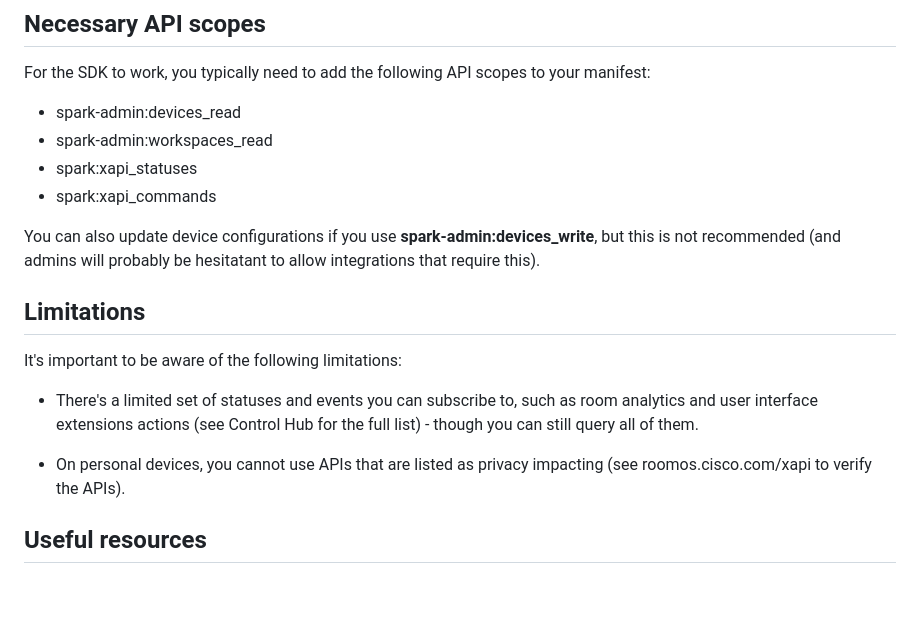
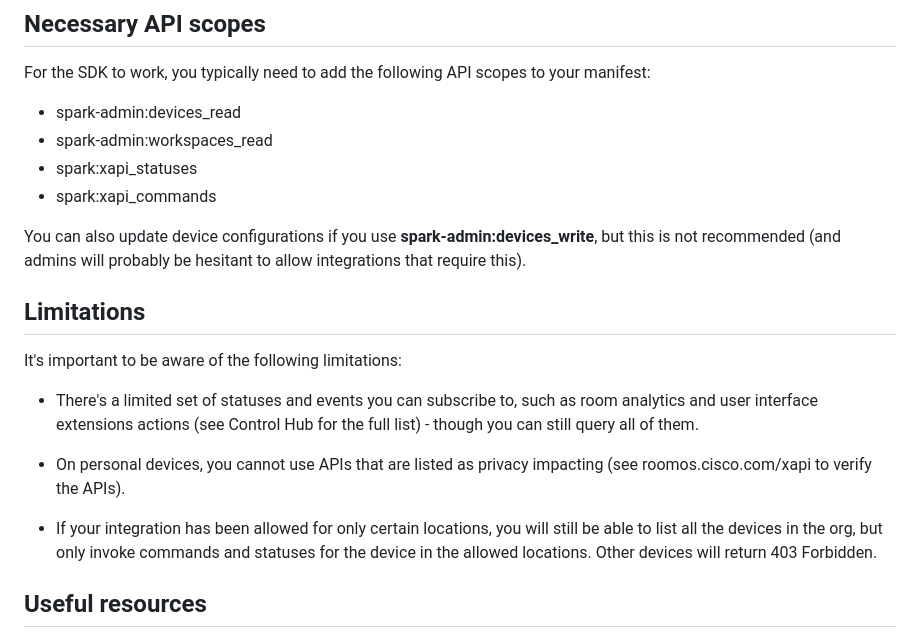
Before and after one commit to cisco-ce/workspace-integrations-nodejs, a Markdown page: README.md, the part around the change. Rendered like a GitHub page; blank space fills up the shorter version.

```diff
--- a/README.md
+++ b/README.md
@@ -115,7 +115,7 @@ For the SDK to work, you typically need to add the following API scopes to your
 * spark:xapi_statuses
 * spark:xapi_commands
 
-You can also update device configurations if you use **spark-admin:devices_write**, but this is not recommended (and admins will probably be hesitatant to allow integrations that require this).
+You can also update device configurations if you use **spark-admin:devices_write**, but this is not recommended (and admins will probably be hesitant to allow integrations that require this).
 
 ## Limitations
 
@@ -125,6 +125,8 @@ It's important to be aware of the following limitations:
 
 * On personal devices, you cannot use APIs that are listed as privacy impacting (see roomos.cisco.com/xapi to verify the APIs).
 
+* If your integration has been allowed for only certain locations, you will still be able to list all the devices in the org, but only invoke commands and statuses for the device in the allowed locations. Other devices will return 403 Forbidden.
+
 ## Useful resources
 
 * [Workspace Integrations Guide](https://developer.webex.com/docs/api/guides/workspace-integrations-guide)
```
